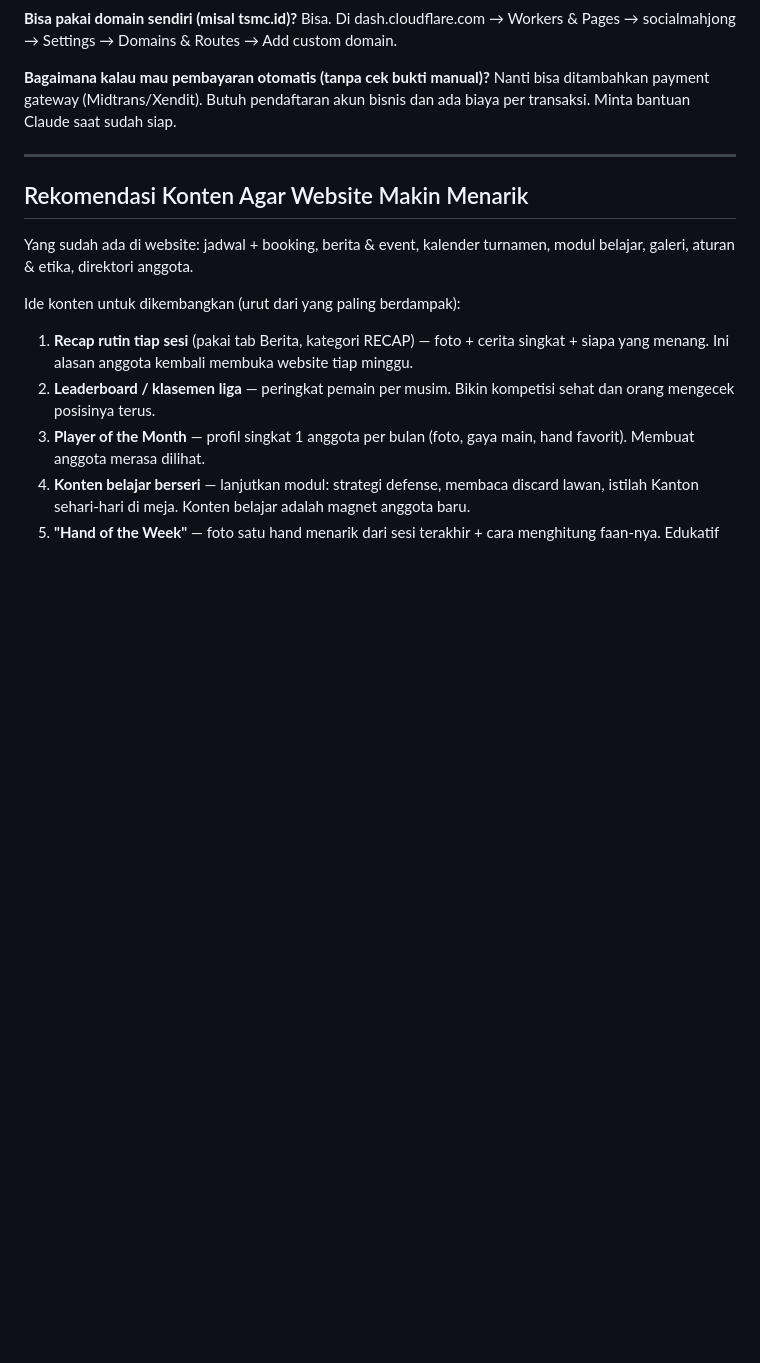
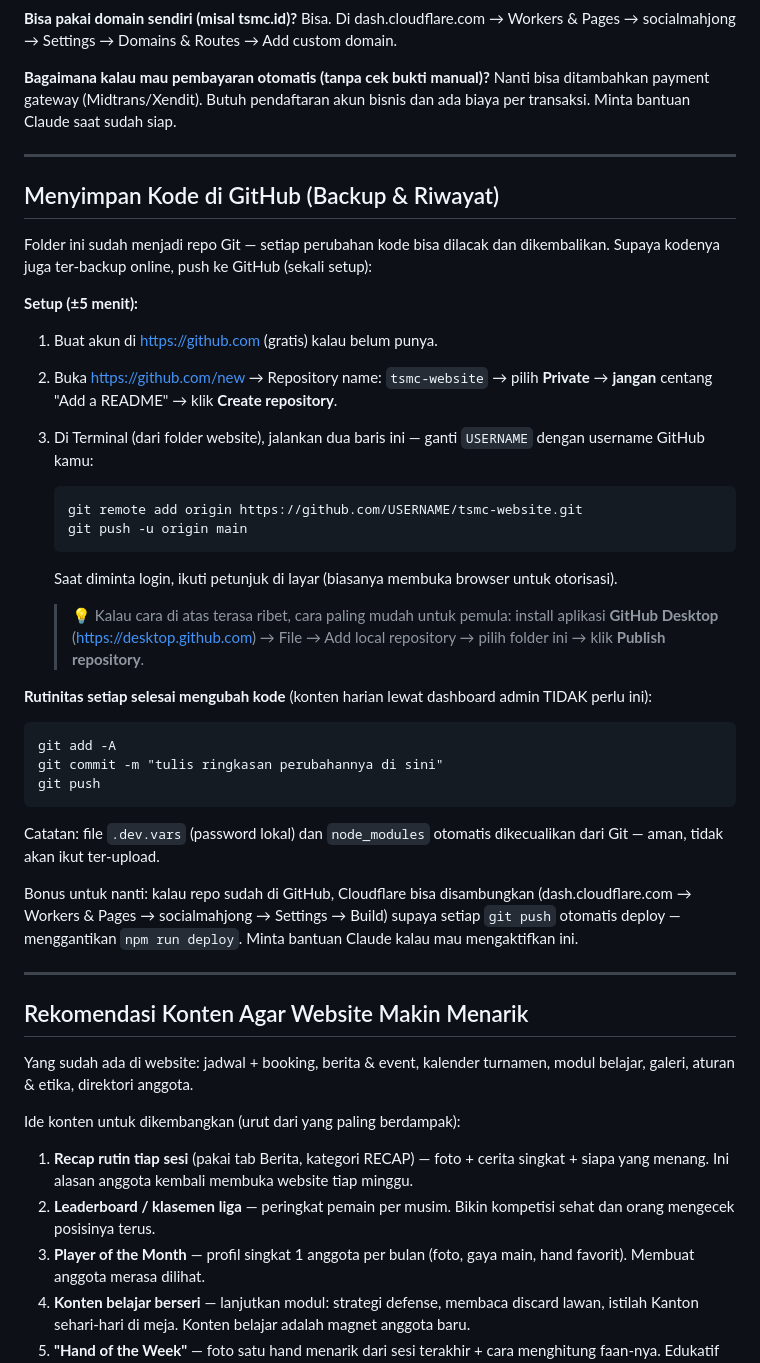
Before and after one commit to timmateri/tsmc-website, a Markdown page: PANDUAN.md, the part around the change. GitHub-like rendering; blank space fills up the shorter version.

Commit message:
Tambah panduan GitHub di PANDUAN.md

````diff
--- a/PANDUAN.md
+++ b/PANDUAN.md
@@ -202,6 +202,37 @@ Nanti bisa ditambahkan payment gateway (Midtrans/Xendit). Butuh pendaftaran akun
 
 ---
 
+## Menyimpan Kode di GitHub (Backup & Riwayat)
+
+Folder ini sudah menjadi repo Git — setiap perubahan kode bisa dilacak dan dikembalikan. Supaya kodenya juga ter-backup online, push ke GitHub (sekali setup):
+
+**Setup (±5 menit):**
+
+1. Buat akun di https://github.com (gratis) kalau belum punya.
+2. Buka https://github.com/new → Repository name: `tsmc-website` → pilih **Private** → **jangan** centang "Add a README" → klik **Create repository**.
+3. Di Terminal (dari folder website), jalankan dua baris ini — ganti `USERNAME` dengan username GitHub kamu:
+   ```
+   git remote add origin https://github.com/USERNAME/tsmc-website.git
+   git push -u origin main
+   ```
+   Saat diminta login, ikuti petunjuk di layar (biasanya membuka browser untuk otorisasi).
+
+   > 💡 Kalau cara di atas terasa ribet, cara paling mudah untuk pemula: install aplikasi **GitHub Desktop** (https://desktop.github.com) → File → Add local repository → pilih folder ini → klik **Publish repository**.
+
+**Rutinitas setiap selesai mengubah kode** (konten harian lewat dashboard admin TIDAK perlu ini):
+
+```
+git add -A
+git commit -m "tulis ringkasan perubahannya di sini"
+git push
+```
+
+Catatan: file `.dev.vars` (password lokal) dan `node_modules` otomatis dikecualikan dari Git — aman, tidak akan ikut ter-upload.
+
+Bonus untuk nanti: kalau repo sudah di GitHub, Cloudflare bisa disambungkan (dash.cloudflare.com → Workers & Pages → socialmahjong → Settings → Build) supaya setiap `git push` otomatis deploy — menggantikan `npm run deploy`. Minta bantuan Claude kalau mau mengaktifkan ini.
+
+---
+
 ## Rekomendasi Konten Agar Website Makin Menarik
 
 Yang sudah ada di website: jadwal + booking, berita & event, kalender turnamen, modul belajar, galeri, aturan & etika, direktori anggota.
````
